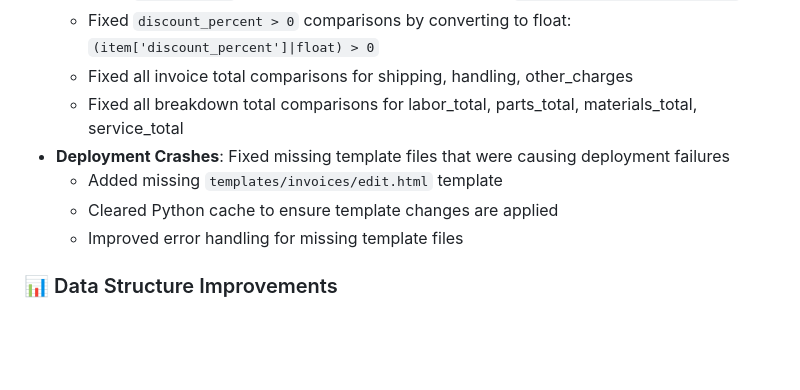
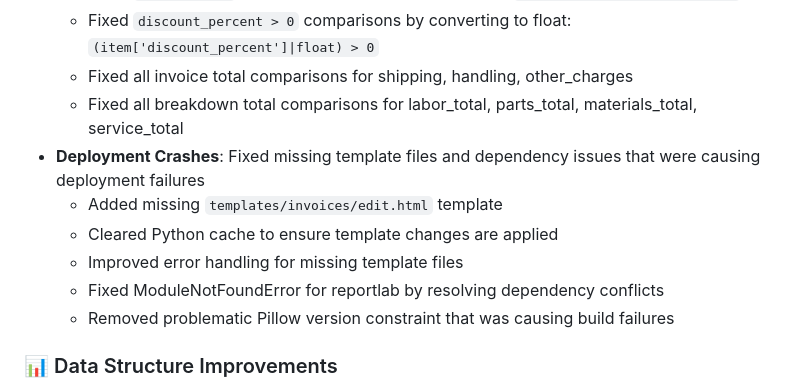
Before and after one commit to unkklexchungus/checkmate-virtue, a Markdown page: CHANGELOG.md, the part around the change. GitHub-like rendering; blank space fills up the shorter version.

Commit message:
Update changelog with dependency fix details

```diff
--- a/CHANGELOG.md
+++ b/CHANGELOG.md
@@ -8,10 +8,12 @@
   - Fixed `discount_percent > 0` comparisons by converting to float: `(item['discount_percent']|float) > 0`
   - Fixed all invoice total comparisons for shipping, handling, other_charges
   - Fixed all breakdown total comparisons for labor_total, parts_total, materials_total, service_total
-- **Deployment Crashes**: Fixed missing template files that were causing deployment failures
+- **Deployment Crashes**: Fixed missing template files and dependency issues that were causing deployment failures
   - Added missing `templates/invoices/edit.html` template
   - Cleared Python cache to ensure template changes are applied
   - Improved error handling for missing template files
+  - Fixed ModuleNotFoundError for reportlab by resolving dependency conflicts
+  - Removed problematic Pillow version constraint that was causing build failures
 
 ### 📊 Data Structure Improvements
 - **Invoice Data Consistency**: Fixed missing fields and data structure issues
```
